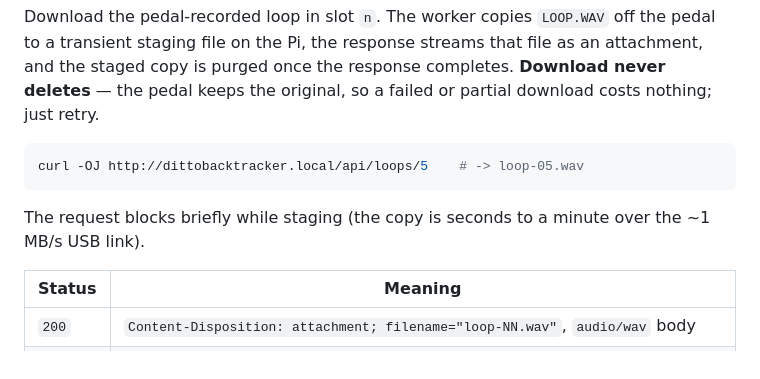
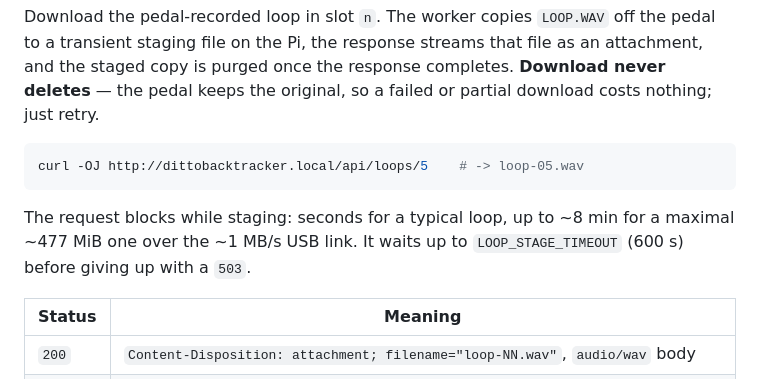
Before and after one commit to rlhatcher/DittoBackTracker, a Markdown page: docs/api.md, the part around the change. Rendered like a GitHub page.

````diff
--- a/docs/api.md
+++ b/docs/api.md
@@ -154,8 +154,9 @@ download costs nothing; just retry.
 curl -OJ http://dittobacktracker.local/api/loops/5    # -> loop-05.wav
 ```
 
-The request blocks briefly while staging (the copy is seconds to a minute over
-the ~1 MB/s USB link).
+The request blocks while staging: seconds for a typical loop, up to ~8 min for a
+maximal ~477 MiB one over the ~1 MB/s USB link. It waits up to `LOOP_STAGE_TIMEOUT`
+(600 s) before giving up with a `503`.
 
 | Status | Meaning |
 |---|---|
````
Also changed, not shown: docs/loop-processing.md (+2 -2 lines), docs/provisioning.md (+3 -4 lines).
